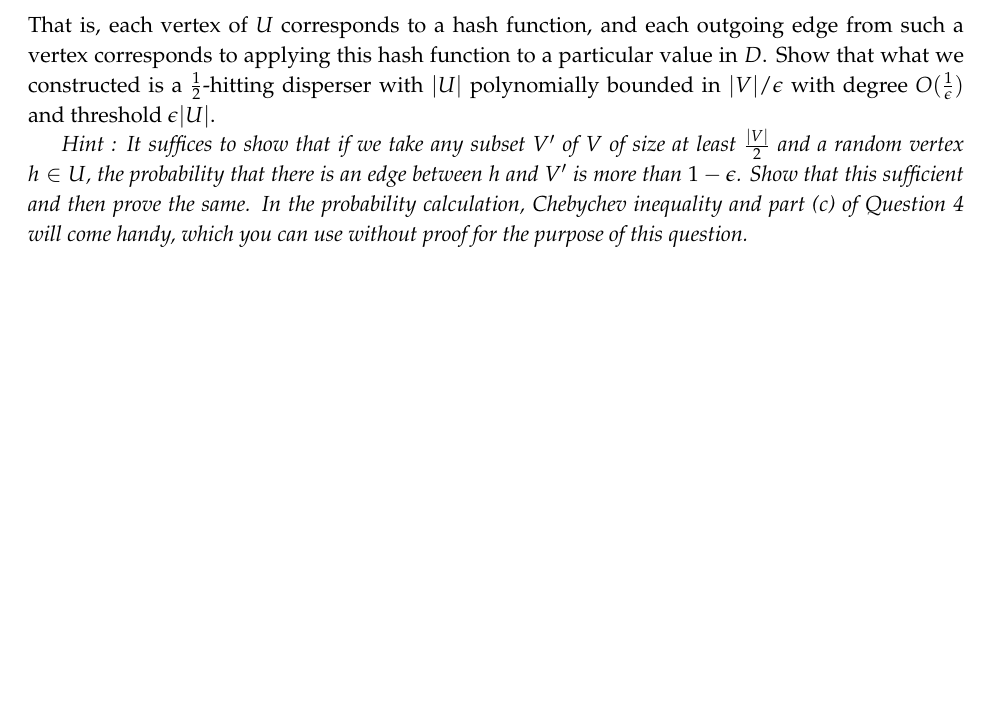
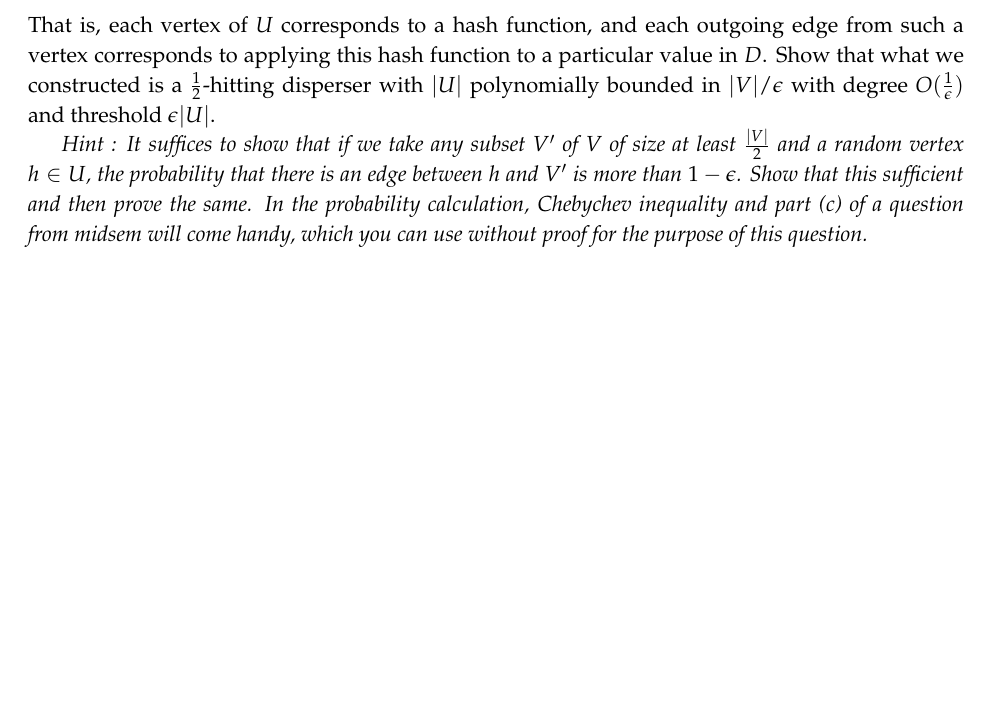
Before and after one commit to jayalalsarma/pseudorandomness, a LaTeX thesis (pseudorandomness.tex, which reads week10.tex): part of page 105 of 151, cut so that both start at the same text, the shorter picture padded with empty space. Compiled offline with pdfLaTeX.

Commit message:
fixed a reference issue in PS4 Q1

```diff
--- a/week10.tex
+++ b/week10.tex
@@ -132,6 +132,6 @@ V_U' & = & \Pr_{Y \leftarrow U} \left[ \bigwedge_{i=1}^{m'} Y_i = 1 \right] = \p
 \begin{show-ps4}{disp-pairwiseindep}
 This question discusses a construction of an explicit $\frac{1}{2}$-hitting disperser from an explicit pairwise independent hash family. Given parameters $V = \{1,2,\ldots m\}$ and $\epsilon > 0$, let $D$ be a set of size more than $\lceil \frac{1}{\epsilon} \rceil$. Let $H$ be a pairwise independent hash family that has functions from $D$ to $V$ such that the size of $H$ is polynomial in $|D|/|V|$. Define the following disperser $(U,V,E)$, with $U = H$ and let $$E = \{(h,h(x)) \mid h \in U, x \in D\}$$ That is, each vertex of $U$ corresponds to a hash function, and each outgoing edge from such a vertex corresponds to applying this hash function to a particular value in $D$. Show that what we constructed is a $\frac{1}{2}$-hitting disperser with $|U|$ polynomially bounded in $|V|/\epsilon$ with degree $O(\frac{1}{\epsilon})$ and threshold $\epsilon |U|$.
 
-{\em Hint : It suffices to show that if we take any subset $V'$ of $V$ of size at least $\frac{|V|}{2}$ and a random vertex $h \in U$, the probability that there is an edge between $h$ and $V'$ is more than $1-\epsilon$. Show that this sufficient and then prove the same. In the probability calculation, Chebychev inequality and part (c) of Question 4 will come handy, which you can use without proof for the purpose of this question.}
+{\em Hint : It suffices to show that if we take any subset $V'$ of $V$ of size at least $\frac{|V|}{2}$ and a random vertex $h \in U$, the probability that there is an edge between $h$ and $V'$ is more than $1-\epsilon$. Show that this sufficient and then prove the same. In the probability calculation, Chebychev inequality and part (c) of a question from midsem will come handy, which you can use without proof for the purpose of this question.}
 \end{show-ps4}
 \end{exercise-prob}
```
